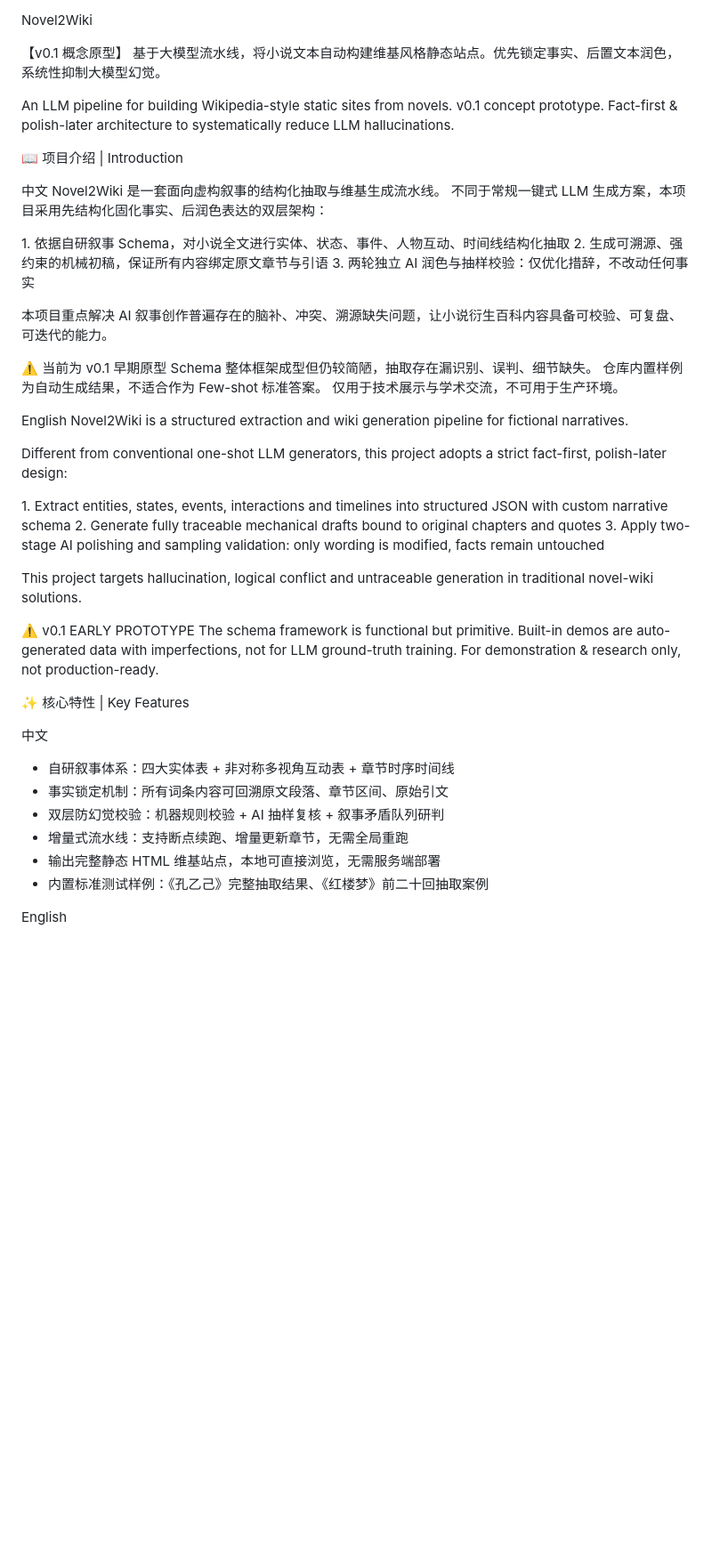
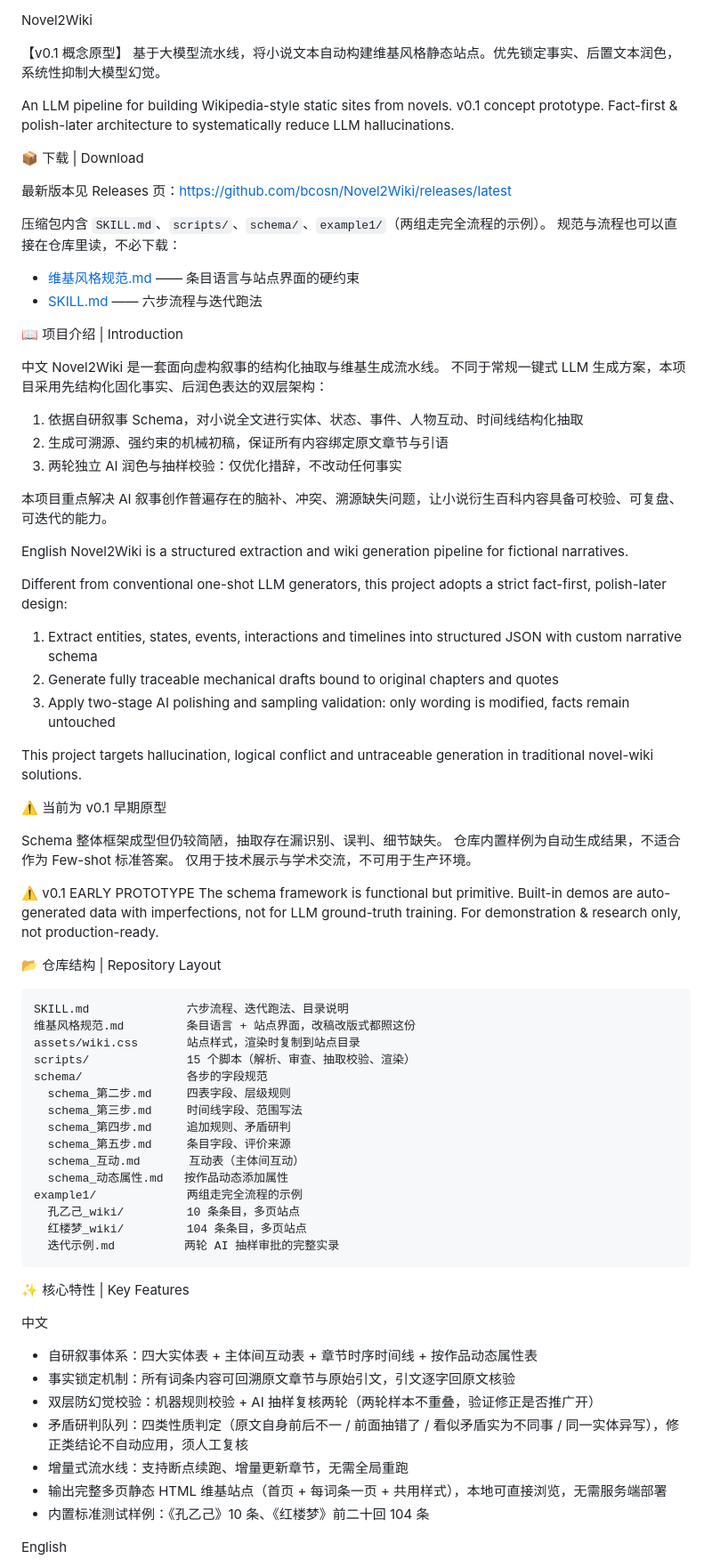
Before and after one commit to bcosn/Novel2Wiki, a Markdown page: README.md, the part around one of its changes. Shown at 89% size. Drawn GitHub-style; blank space fills up the shorter version.

Commit message:
docs: 重写 README，加入下载入口、仓库结构、已知局限
- 下载改指 Releases 页，规范与流程可直接在仓库内读
- 新增「仓库结构」一节，列全 SKILL.md / 规范 / scripts / schema / example1
- 核心特性补齐实际实现：主体间互动表、动态属性表、两轮不重叠抽样、四类矛盾研判
- 新增「已知局限」：字数阈值判据可被绕过、抽取质量未验证、示例规模有限
- 修掉文末拼接残留的旧描述

````diff
--- a/README.md
+++ b/README.md
@@ -6,49 +6,81 @@ Novel2Wiki
 An LLM pipeline for building Wikipedia-style static sites from novels. v0.1 concept prototype.
 Fact-first & polish-later architecture to systematically reduce LLM hallucinations.
 
+📦 下载 | Download
+
+最新版本见 Releases 页：<https://github.com/bcosn/Novel2Wiki/releases/latest>
+
+压缩包内含 `SKILL.md`、`scripts/`、`schema/`、`example1/`（两组走完全流程的示例）。
+规范与流程也可以直接在仓库里读，不必下载：
+
+- [维基风格规范.md](维基风格规范.md) —— 条目语言与站点界面的硬约束
+- [SKILL.md](SKILL.md) —— 六步流程与迭代跑法
+
 📖 项目介绍 | Introduction
 
 中文
 Novel2Wiki 是一套面向虚构叙事的结构化抽取与维基生成流水线。
 不同于常规一键式 LLM 生成方案，本项目采用先结构化固化事实、后润色表达的双层架构：
 
-1. 依据自研叙事 Schema，对小说全文进行实体、状态、事件、人物互动、时间线结构化抽取
-2. 生成可溯源、强约束的机械初稿，保证所有内容绑定原文章节与引语
-3. 两轮独立 AI 润色与抽样校验：仅优化措辞，不改动任何事实
+1. 依据自研叙事 Schema，对小说全文进行实体、状态、事件、人物互动、时间线结构化抽取
+2. 生成可溯源、强约束的机械初稿，保证所有内容绑定原文章节与引语
+3. 两轮独立 AI 润色与抽样校验：仅优化措辞，不改动任何事实
 
 本项目重点解决 AI 叙事创作普遍存在的脑补、冲突、溯源缺失问题，让小说衍生百科内容具备可校验、可复盘、可迭代的能力。
-
-⚠️ 当前为 v0.1 早期原型
-Schema 整体框架成型但仍较简陋，抽取存在漏识别、误判、细节缺失。
-仓库内置样例为自动生成结果，不适合作为 Few-shot 标准答案。
-仅用于技术展示与学术交流，不可用于生产环境。
 
 English
 Novel2Wiki is a structured extraction and wiki generation pipeline for fictional narratives.
 
 Different from conventional one-shot LLM generators, this project adopts a strict fact-first, polish-later design:
 
-1. Extract entities, states, events, interactions and timelines into structured JSON with custom narrative schema
-2. Generate fully traceable mechanical drafts bound to original chapters and quotes
-3. Apply two-stage AI polishing and sampling validation: only wording is modified, facts remain untouched
+1. Extract entities, states, events, interactions and timelines into structured JSON with custom narrative schema
+2. Generate fully traceable mechanical drafts bound to original chapters and quotes
+3. Apply two-stage AI polishing and sampling validation: only wording is modified, facts remain untouched
 
 This project targets hallucination, logical conflict and untraceable generation in traditional novel-wiki solutions.
+
+⚠️ 当前为 v0.1 早期原型
+
+Schema 整体框架成型但仍较简陋，抽取存在漏识别、误判、细节缺失。
+仓库内置样例为自动生成结果，不适合作为 Few-shot 标准答案。
+仅用于技术展示与学术交流，不可用于生产环境。
 
 ⚠️ v0.1 EARLY PROTOTYPE
 The schema framework is functional but primitive.
 Built-in demos are auto-generated data with imperfections, not for LLM ground-truth training.
 For demonstration & research only, not production-ready.
 
+📂 仓库结构 | Repository Layout
+
+```
+SKILL.md              六步流程、迭代跑法、目录说明
+维基风格规范.md         条目语言 + 站点界面，改稿改版式都照这份
+assets/wiki.css       站点样式，渲染时复制到站点目录
+scripts/              15 个脚本（解析、审查、抽取校验、渲染）
+schema/               各步的字段规范
+  schema_第二步.md     四表字段、层级规则
+  schema_第三步.md     时间线字段、范围写法
+  schema_第四步.md     追加规则、矛盾研判
+  schema_第五步.md     条目字段、评价来源
+  schema_互动.md       互动表（主体间互动）
+  schema_动态属性.md   按作品动态添加属性
+example1/             两组走完全流程的示例
+  孔乙己_wiki/         10 条条目，多页站点
+  红楼梦_wiki/         104 条条目，多页站点
+  迭代示例.md          两轮 AI 抽样审批的完整实录
+```
+
 ✨ 核心特性 | Key Features
 
 中文
 
-- 自研叙事体系：四大实体表 + 非对称多视角互动表 + 章节时序时间线
-- 事实锁定机制：所有词条内容可回溯原文段落、章节区间、原始引文
-- 双层防幻觉校验：机器规则校验 + AI 抽样复核 + 叙事矛盾队列研判
+- 自研叙事体系：四大实体表 + 主体间互动表 + 章节时序时间线 + 按作品动态属性表
+- 事实锁定机制：所有词条内容可回溯原文章节与原始引文，引文逐字回原文核验
+- 双层防幻觉校验：机器规则校验 + AI 抽样复核两轮（两轮样本不重叠，验证修正是否推广开）
+- 矛盾研判队列：四类性质判定（原文自身前后不一 / 前面抽错了 / 看似矛盾实为不同事 / 同一实体异写），修正类结论不自动应用，须人工复核
 - 增量式流水线：支持断点续跑、增量更新章节，无需全局重跑
-- 输出完整静态 HTML 维基站点，本地可直接浏览，无需服务端部署
-- 内置标准测试样例：《孔乙己》完整抽取结果、《红楼梦》前二十回抽取案例
+- 输出完整多页静态 HTML 维基站点（首页 + 每词条一页 + 共用样式），本地可直接浏览，无需服务端部署
+- 内置标准测试样例：《孔乙己》10 条、《红楼梦》前二十回 104 条
 
 English
 
````
Also changed, not shown: other parts of README.md (+21 -7 lines).
